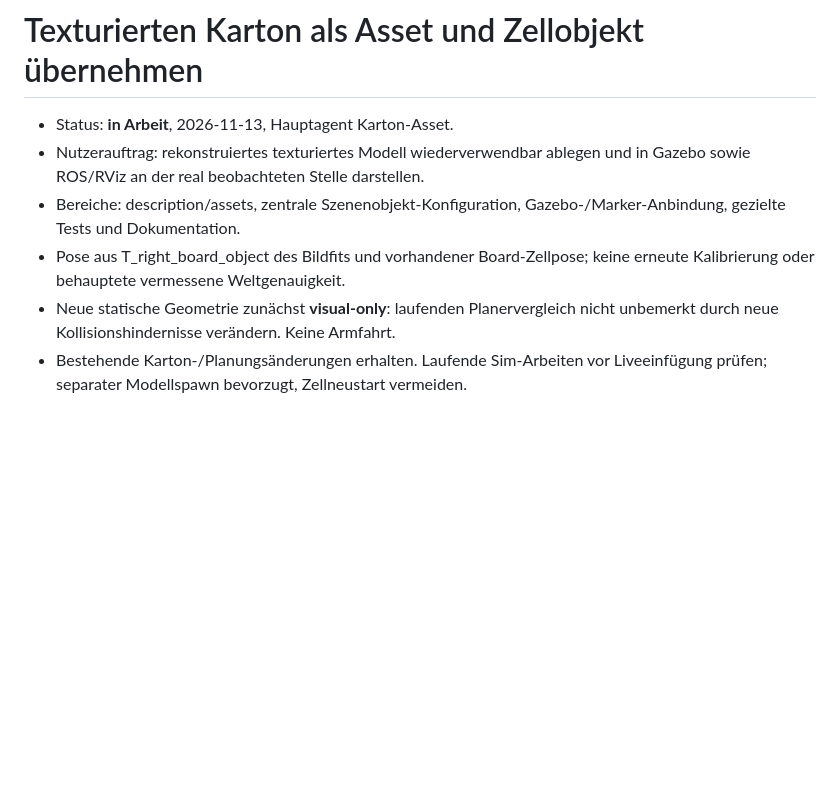
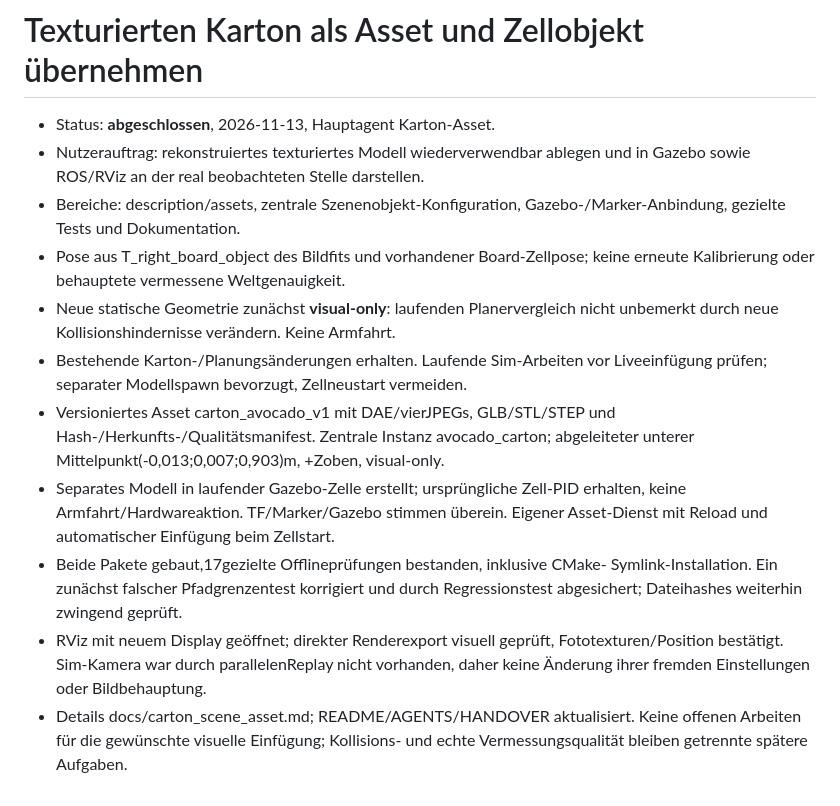
Before and after one commit to TobiasRecker/multi_arm_manipulation_UWA, a Markdown page: work/carton-scene-asset.md, the part around the change. Drawn GitHub-style; blank space fills up the shorter version.

Commit message:
Update documentation and asset status for textured avocado carton; add visual proof and finalize integration details

```diff
--- a/work/carton-scene-asset.md
+++ b/work/carton-scene-asset.md
@@ -1,6 +1,6 @@
 # Texturierten Karton als Asset und Zellobjekt übernehmen
 
-- Status: **in Arbeit**, 2026-11-13, Hauptagent Karton-Asset.
+- Status: **abgeschlossen**, 2026-11-13, Hauptagent Karton-Asset.
 - Nutzerauftrag: rekonstruiertes texturiertes Modell wiederverwendbar ablegen
   und in Gazebo sowie ROS/RViz an der real beobachteten Stelle darstellen.
 - Bereiche: description/assets, zentrale Szenenobjekt-Konfiguration,
@@ -11,3 +11,18 @@
   nicht unbemerkt durch neue Kollisionshindernisse verändern. Keine Armfahrt.
 - Bestehende Karton-/Planungsänderungen erhalten. Laufende Sim-Arbeiten vor
   Liveeinfügung prüfen; separater Modellspawn bevorzugt, Zellneustart vermeiden.
+- Versioniertes Asset carton_avocado_v1 mit DAE/vierJPEGs, GLB/STL/STEP und
+  Hash-/Herkunfts-/Qualitätsmanifest. Zentrale Instanz avocado_carton;
+  abgeleiteter unterer Mittelpunkt(-0,013;0,007;0,903)m, +Zoben, visual-only.
+- Separates Modell in laufender Gazebo-Zelle erstellt; ursprüngliche Zell-PID
+  erhalten, keine Armfahrt/Hardwareaktion. TF/Marker/Gazebo stimmen überein.
+  Eigener Asset-Dienst mit Reload und automatischer Einfügung beim Zellstart.
+- Beide Pakete gebaut,17gezielte Offlineprüfungen bestanden, inklusive CMake-
+  Symlink-Installation. Ein zunächst falscher Pfadgrenzentest korrigiert und
+  durch Regressionstest abgesichert; Dateihashes weiterhin zwingend geprüft.
+- RViz mit neuem Display geöffnet; direkter Renderexport visuell geprüft,
+  Fototexturen/Position bestätigt. Sim-Kamera war durch parallelenReplay nicht
+  vorhanden, daher keine Änderung ihrer fremden Einstellungen oder Bildbehauptung.
+- Details docs/carton_scene_asset.md; README/AGENTS/HANDOVER aktualisiert.
+  Keine offenen Arbeiten für die gewünschte visuelle Einfügung; Kollisions-
+  und echte Vermessungsqualität bleiben getrennte spätere Aufgaben.
```
Also changed, not shown: HANDOVER.md (+2 -0 lines), docs/carton_scene_asset.md (+6 -1 lines), output/images/carton_in_virtual_cell.png (added).
